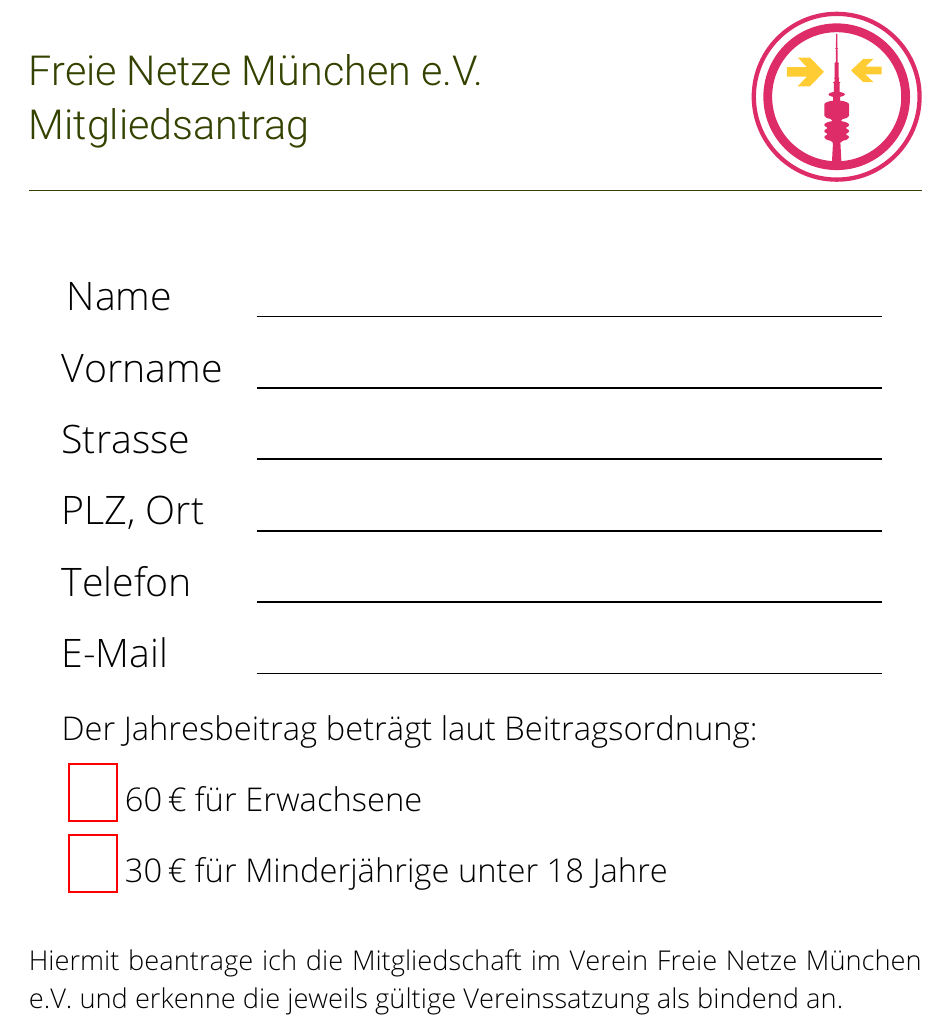
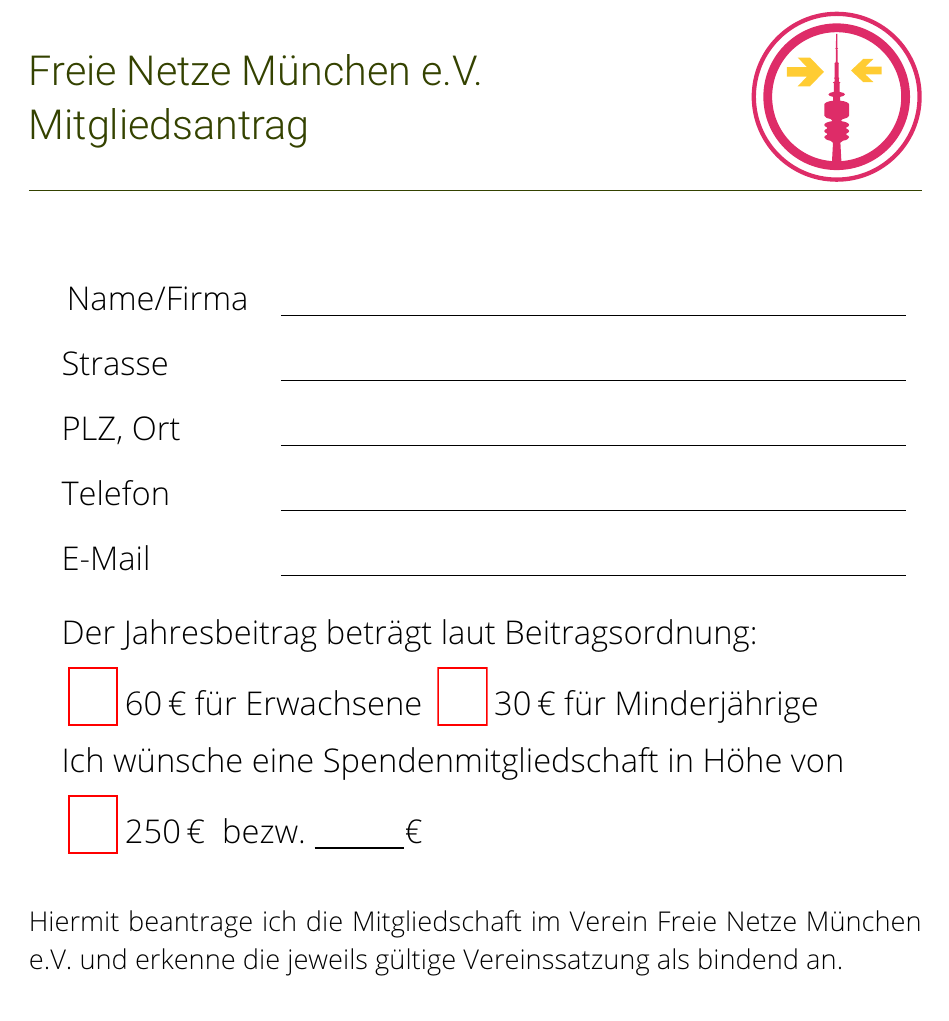
Before and after one commit to zierroff/ffmuc-mitgliedsantrag, a LaTeX document (mitgliedsantrag.tex): part of the page, cut so that both start at the same text. Compiled offline with pdfLaTeX.

Commit message:
Spendenmitgliedschaft

```diff
--- a/mitgliedsantrag.tex
+++ b/mitgliedsantrag.tex
@@ -16,28 +16,28 @@
     }
 
 \begin{tabular}[h]{ll}
-    \rule{0pt}{40pt} \huge{Name} & \huge{ \begin{Form}
+    \rule{0pt}{40pt} \LARGE{Name/Firma} & \LARGE{ \begin{Form}
         \underline{\TextField[
             name=name,charsize = 14pt,width=0.7\linewidth,bordercolor=]{}}
         \end{Form}}  \\ \addlinespace[5pt]
 
-    \huge{Vorname} & \huge{ \begin{Form}
-            \underline{\TextField[name=vorname,charsize = 14pt,width=0.7\linewidth,bordercolor={}]{}}
-            \end{Form}} \\ \addlinespace[5pt]
+   % \LARGE{Vorname} & \LARGE{ \begin{Form}
+   %         \underline{\TextField[name=vorname,charsize = 14pt,width=0.7\linewidth,bordercolor={}]{}}
+   %         \end{Form}} \\ \addlinespace[5pt]
 
-    \huge{Strasse} & \huge{ \begin{Form}
+    \LARGE{Strasse} & \LARGE{ \begin{Form}
             \underline{\TextField[name=strasse,charsize = 14pt,width=0.7\linewidth,bordercolor={}]{}}
             \end{Form}} \\ \addlinespace[5pt]
 
-    \huge{PLZ, Ort} & \huge{ \begin{Form}
+    \LARGE{PLZ, Ort} & \LARGE{ \begin{Form}
                 \underline{\TextField[name=ort,charsize = 14pt,width=0.7\linewidth,bordercolor={}]{}}
                 \end{Form}}\\ \addlinespace[5pt]
 
-    \huge{Telefon} & \huge{ \begin{Form}
+    \LARGE{Telefon} & \LARGE{ \begin{Form}
                     \underline{\TextField[name=telefon,charsize = 14pt,width=0.7\linewidth,bordercolor={}]{}}
                     \end{Form}} \\ \addlinespace[5pt]
 
-    \huge{E-Mail} & \huge{ \begin{Form}
+    \LARGE{E-Mail} & \LARGE{ \begin{Form}
                         \underline{\TextField[name=mail,charsize = 14pt,width=0.7\linewidth,bordercolor={}]{}}
                         \end{Form}} \\ \addlinespace[20pt]
     \multicolumn{2}{l}{\LARGE{Der Jahresbeitrag beträgt laut Beitragsordnung: }} \\  \addlinespace[8pt]
@@ -46,13 +46,21 @@
         \begin{Form}
         \CheckBox[name=erwachsen]{} 60\,€ für Erwachsene
         \end{Form}
-        }}\\  \addlinespace[8pt]
-     \multicolumn{2}{l}{
-        \LARGE{
-            \begin{Form}
-            \CheckBox[name=kind]{} 30\,€ für Minderjährige unter 18 Jahre
-            \end{Form}
-            }}
+        \begin{Form}
+            \CheckBox[name=kind]{} 30\,€ für Minderjährige
+        \end{Form}
+        }}\\  \addlinespace[12pt]
+            \multicolumn{2}{l}{\LARGE{Ich wünsche eine Spendenmitgliedschaft in Höhe von }} \\  \addlinespace[8pt]
+            \multicolumn{2}{l}{
+                \LARGE{
+                \begin{Form}
+                \CheckBox[name=spender]{} 250\,€
+                \end{Form}
+                bezw.
+                \begin{Form}
+                    \underline{\TextField[name=spender2,charsize = 14pt,width=0.1\linewidth,bordercolor={}]{}}€
+                    \end{Form}
+                }}
 
 \end{tabular}\par
 \vspace{1cm}
```
Also changed, not shown: mitgliedsantrag.pdf.
